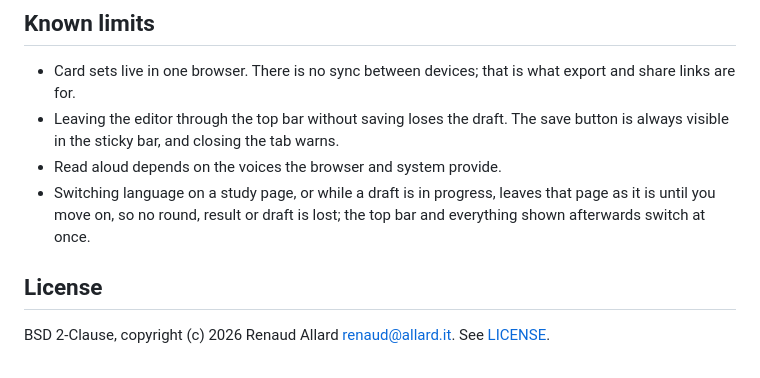
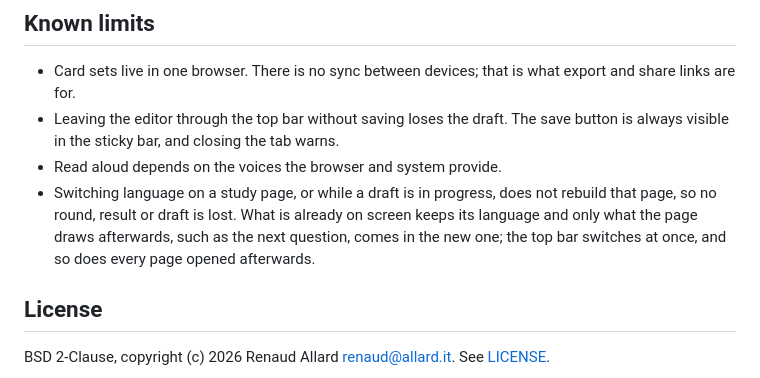
Before and after one commit to renaudallard/quizzer, a Markdown page: README.md, the part around the change. GitHub-like rendering.

Commit message:
Describe what a study page does after a language change
The README said a study page or a draft stays as it is until the learner
moves on. The page is indeed not rebuilt, but what it draws afterwards,
such as the next quiz question and its verdict, comes in the new
language, so the text now says that.

```diff
--- a/README.md
+++ b/README.md
@@ -273,9 +273,11 @@ with the arrow keys, and the page stays where it was scrolled.
 - Leaving the editor through the top bar without saving loses the draft. The
   save button is always visible in the sticky bar, and closing the tab warns.
 - Read aloud depends on the voices the browser and system provide.
-- Switching language on a study page, or while a draft is in progress, leaves
-  that page as it is until you move on, so no round, result or draft is lost;
-  the top bar and everything shown afterwards switch at once.
+- Switching language on a study page, or while a draft is in progress, does
+  not rebuild that page, so no round, result or draft is lost. What is already
+  on screen keeps its language and only what the page draws afterwards, such
+  as the next question, comes in the new one; the top bar switches at once,
+  and so does every page opened afterwards.
 
 ## License
 
```
